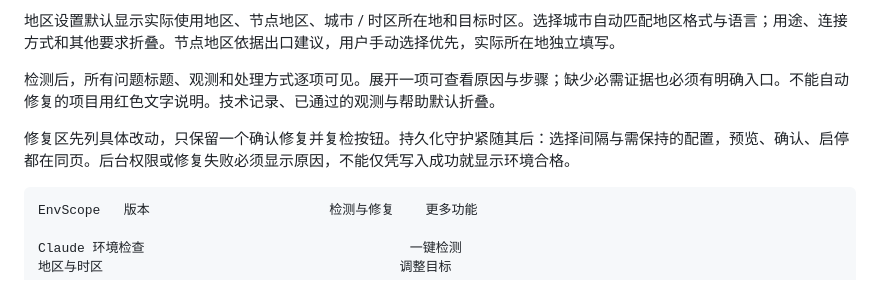
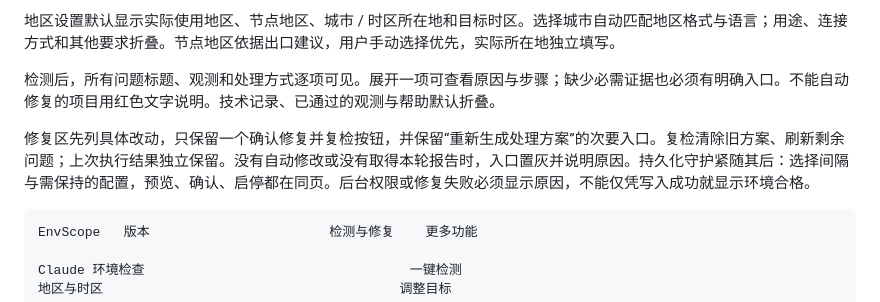
Before and after one commit to qudadd/envscope, a Markdown page: docs/UI_DESIGN.md, the part around the change. GitHub-like rendering.

````diff
--- a/docs/UI_DESIGN.md
+++ b/docs/UI_DESIGN.md
@@ -8,7 +8,7 @@
 
 检测后，所有问题标题、观测和处理方式逐项可见。展开一项可查看原因与步骤；缺少必需证据也必须有明确入口。不能自动修复的项目用红色文字说明。技术记录、已通过的观测与帮助默认折叠。
 
-修复区先列具体改动，只保留一个确认修复并复检按钮。持久化守护紧随其后：选择间隔与需保持的配置，预览、确认、启停都在同页。后台权限或修复失败必须显示原因，不能仅凭写入成功就显示环境合格。
+修复区先列具体改动，只保留一个确认修复并复检按钮，并保留“重新生成处理方案”的次要入口。复检清除旧方案、刷新剩余问题；上次执行结果独立保留。没有自动修改或没有取得本轮报告时，入口置灰并说明原因。持久化守护紧随其后：选择间隔与需保持的配置，预览、确认、启停都在同页。后台权限或修复失败必须显示原因，不能仅凭写入成功就显示环境合格。
 
 ```text
 EnvScope   版本                       检测与修复    更多功能
````
Also changed, not shown: README.md (+1 -1 lines), docs/SIMPLE_WORKFLOW.md (+3 -3 lines), docs/images/desktop.png, 8 other files.
